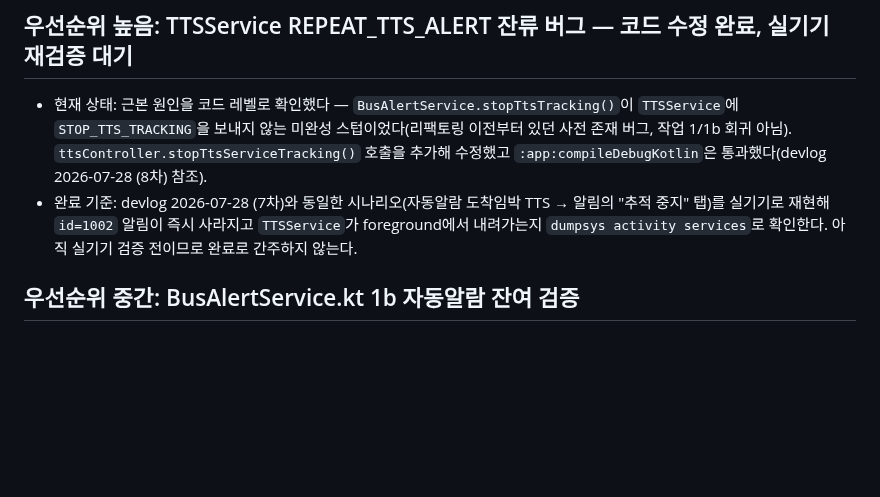
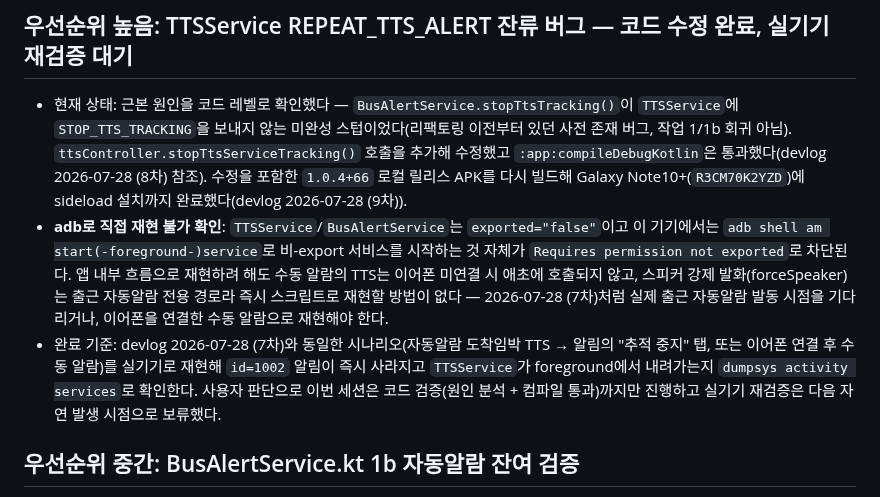
Before and after one commit to maskelog/Daegu_bus_flutter_app, a Markdown page: docs/topics/follow-up-status.md, the part around the change. GitHub-like rendering; blank space fills up the shorter version.

```diff
--- a/docs/topics/follow-up-status.md
+++ b/docs/topics/follow-up-status.md
@@ -12,11 +12,21 @@
   `TTSService`에 `STOP_TTS_TRACKING`을 보내지 않는 미완성 스텁이었다(리팩토링
   이전부터 있던 사전 존재 버그, 작업 1/1b 회귀 아님). `ttsController.stopTtsServiceTracking()`
   호출을 추가해 수정했고 `:app:compileDebugKotlin`은 통과했다(devlog 2026-07-28
-  (8차) 참조).
+  (8차) 참조). 수정을 포함한 `1.0.4+66` 로컬 릴리스 APK를 다시 빌드해 Galaxy
+  Note10+(`R3CM70K2YZD`)에 sideload 설치까지 완료했다(devlog 2026-07-28 (9차)).
+- **adb로 직접 재현 불가 확인**: `TTSService`/`BusAlertService`는 `exported="false"`이고
+  이 기기에서는 `adb shell am start(-foreground-)service`로 비-export 서비스를
+  시작하는 것 자체가 `Requires permission not exported`로 차단된다. 앱 내부
+  흐름으로 재현하려 해도 수동 알람의 TTS는 이어폰 미연결 시 애초에 호출되지
+  않고, 스피커 강제 발화(forceSpeaker)는 출근 자동알람 전용 경로라 즉시
+  스크립트로 재현할 방법이 없다 — 2026-07-28 (7차)처럼 실제 출근 자동알람
+  발동 시점을 기다리거나, 이어폰을 연결한 수동 알람으로 재현해야 한다.
 - 완료 기준: devlog 2026-07-28 (7차)와 동일한 시나리오(자동알람 도착임박 TTS →
-  알림의 "추적 중지" 탭)를 실기기로 재현해 `id=1002` 알림이 즉시 사라지고
-  `TTSService`가 foreground에서 내려가는지 `dumpsys activity services`로
-  확인한다. 아직 실기기 검증 전이므로 완료로 간주하지 않는다.
+  알림의 "추적 중지" 탭, 또는 이어폰 연결 후 수동 알람)를 실기기로 재현해
+  `id=1002` 알림이 즉시 사라지고 `TTSService`가 foreground에서 내려가는지
+  `dumpsys activity services`로 확인한다. 사용자 판단으로 이번 세션은 코드
+  검증(원인 분석 + 컴파일 통과)까지만 진행하고 실기기 재검증은 다음 자연
+  발생 시점으로 보류했다.
 
 ## 우선순위 중간: BusAlertService.kt 1b 자동알람 잔여 검증
 
```
Also changed, not shown: docs/devlog.md (+22 -0 lines).
